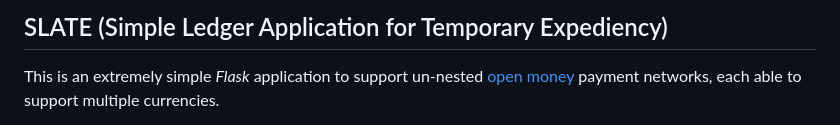
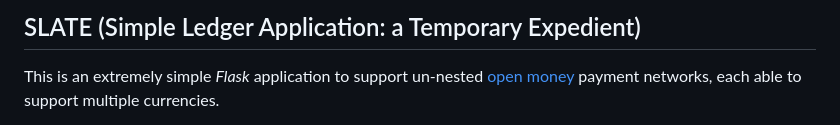
Before and after one commit to jethro-swan/SLATE, a Markdown page: README.md, the part around the change. GitHub-like rendering.

Commit message:
Named changed

```diff
--- a/README.md
+++ b/README.md
@@ -1,4 +1,4 @@
-## SLATE (Simple Ledger Application for Temporary Expediency)
+## SLATE (Simple Ledger Application: a Temporary Expedient)
 
 This is an extremely simple _Flask_ application to support un-nested
 [open money](https://openmoney.github.io/specification) payment networks, each
```
